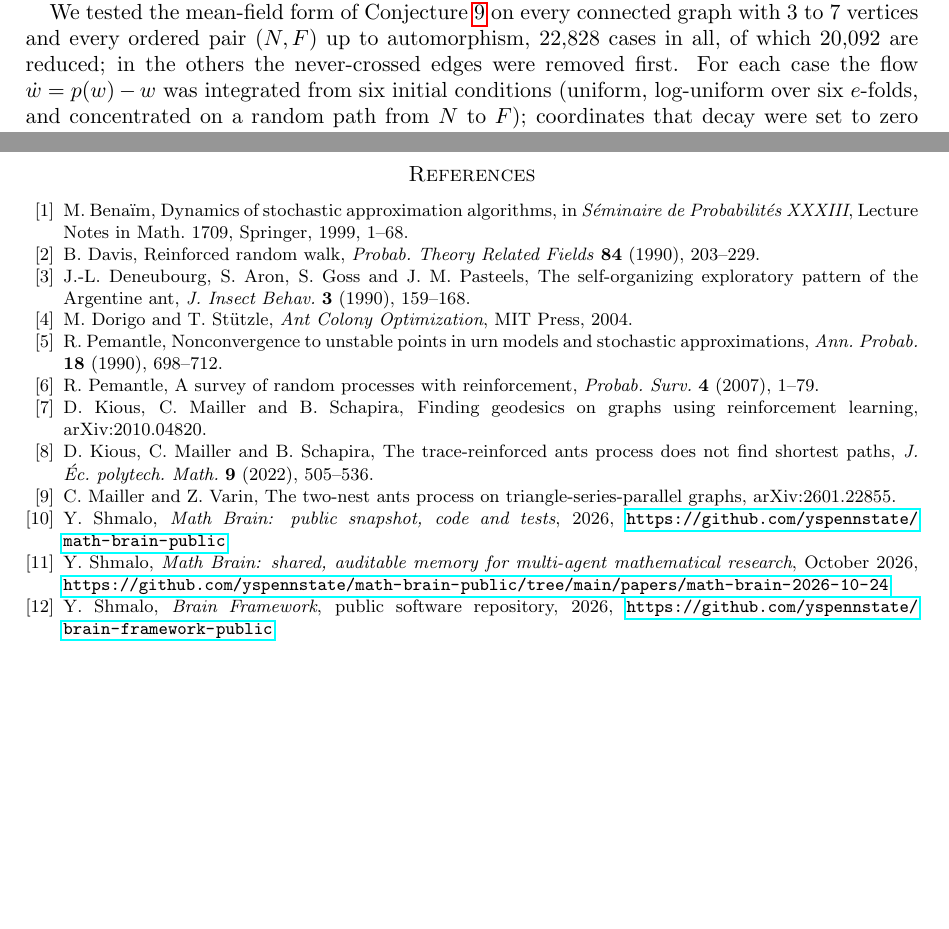
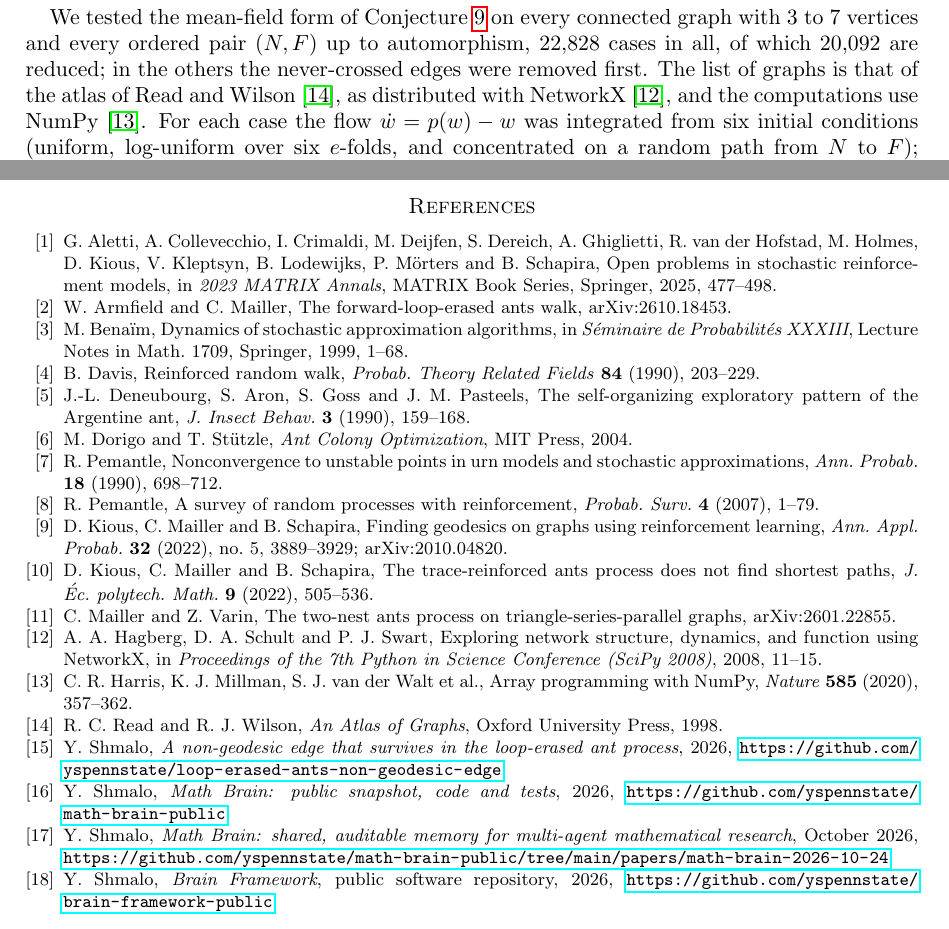
Before and after one commit to yspennstate/trace-reinforced-ants-dead-branches, a LaTeX paper (dead_branches.tex): two parts of pages 5 and 8 of 8 before the commit and two parts of pages 6 and 8 of 8 after it, joined at a grey line, cut so that both start at the same text, the shorter picture padded with empty space. Compiled offline with pdfLaTeX.

Commit message:
Add related work

```diff
--- a/dead_branches.tex
+++ b/dead_branches.tex
@@ -280,7 +287,8 @@ $\mathcal D\neq\emptyset$ is forced as soon as (D1) is non-empty.
 
 We tested the mean-field form of Conjecture~\ref{conj:new} on every connected graph with $3$ to $7$ vertices and
 every ordered pair $(N,F)$ up to automorphism, $22{,}828$ cases in all, of which $20{,}092$ are reduced; in the others the
-never-crossed edges were removed first. For each case the flow $\dot w=p(w)-w$ was integrated from six initial
+never-crossed edges were removed first. The list of graphs is that of the atlas of Read and Wilson~\cite{Atlas}, as
+distributed with NetworkX~\cite{NetworkX}, and the computations use NumPy~\cite{NumPy}. For each case the flow $\dot w=p(w)-w$ was integrated from six initial
 conditions (uniform, log-uniform over six $e$-folds, and concentrated on a random path from $N$ to $F$); coordinates
 that decay were set to zero and the remaining ones were refined by Newton's method, with $p$ evaluated by one linear
 solve per edge.
@@ -392,6 +400,10 @@ The paper is part of the Math Brain project, whose public repository is
 \url{https://github.com/yspennstate/math-brain-public}~\cite{MathBrainRepo}.
 
 \begin{thebibliography}{99}
+\bibitem{Aletti} G.~Aletti, A.~Collevecchio, I.~Crimaldi, M.~Deijfen, S.~Dereich, A.~Ghiglietti, R.~van der Hofstad,
+M.~Holmes, D.~Kious, V.~Kleptsyn, B.~Lodewijks, P.~M\"orters and B.~Schapira, Open problems in stochastic
+reinforcement models, in \emph{2023 MATRIX Annals}, MATRIX Book Series, Springer, 2025, 477--498.
+\bibitem{AM} W.~Armfield and C.~Mailler, The forward-loop-erased ants walk, arXiv:2610.18453.
 \bibitem{Ben} M.~Bena\"im, Dynamics of stochastic approximation algorithms, in \emph{S\'eminaire de Probabilit\'es
 XXXIII}, Lecture Notes in Math. 1709, Springer, 1999, 1--68.
 \bibitem{Dav} B.~Davis, Reinforced random walk, \emph{Probab. Theory Related Fields} \textbf{84} (1990), 203--229.
@@ -403,11 +415,18 @@ Argentine ant, \emph{J. Insect Behav.} \textbf{3} (1990), 159--168.
 \bibitem{Pem07} R.~Pemantle, A survey of random processes with reinforcement, \emph{Probab. Surv.} \textbf{4}
 (2007), 1--79.
 \bibitem{KMS0} D.~Kious, C.~Mailler and B.~Schapira, Finding geodesics on graphs using reinforcement learning,
-arXiv:2010.04820.
+\emph{Ann. Appl. Probab.} \textbf{32} (2022), no.~5, 3889--3929; arXiv:2010.04820.
 \bibitem{KMS} D.~Kious, C.~Mailler and B.~Schapira, The trace-reinforced ants process does not find shortest paths,
 \emph{J. \'Ec. polytech. Math.} \textbf{9} (2022), 505--536.
 \bibitem{MV} C.~Mailler and Z.~Varin, The two-nest ants process on triangle-series-parallel graphs,
 arXiv:2601.22855.
+\bibitem{NetworkX} A.~A.~Hagberg, D.~A.~Schult and P.~J.~Swart, Exploring network structure, dynamics, and function
+using NetworkX, in \emph{Proceedings of the 7th Python in Science Conference (SciPy 2008)}, 2008, 11--15.
+\bibitem{NumPy} C.~R.~Harris, K.~J.~Millman, S.~J.~van der Walt et al., Array programming with NumPy,
+\emph{Nature} \textbf{585} (2020), 357--362.
+\bibitem{Atlas} R.~C.~Read and R.~J.~Wilson, \emph{An Atlas of Graphs}, Oxford University Press, 1998.
+\bibitem{ShmaloLE} Y.~Shmalo, \emph{A non-geodesic edge that survives in the loop-erased ant process}, 2026,
+\url{https://github.com/yspennstate/loop-erased-ants-non-geodesic-edge}.
 \bibitem{MathBrainRepo} Y.~Shmalo, \emph{Math Brain: public snapshot, code and tests}, 2026,
 \url{https://github.com/yspennstate/math-brain-public}.
 \bibitem{MathBrainPaper} Y.~Shmalo, \emph{Math Brain: shared, auditable memory for multi-agent mathematical research},
```
Also changed, not shown: dead_branches.pdf, dead_branches.tex (7 more changed lines).
